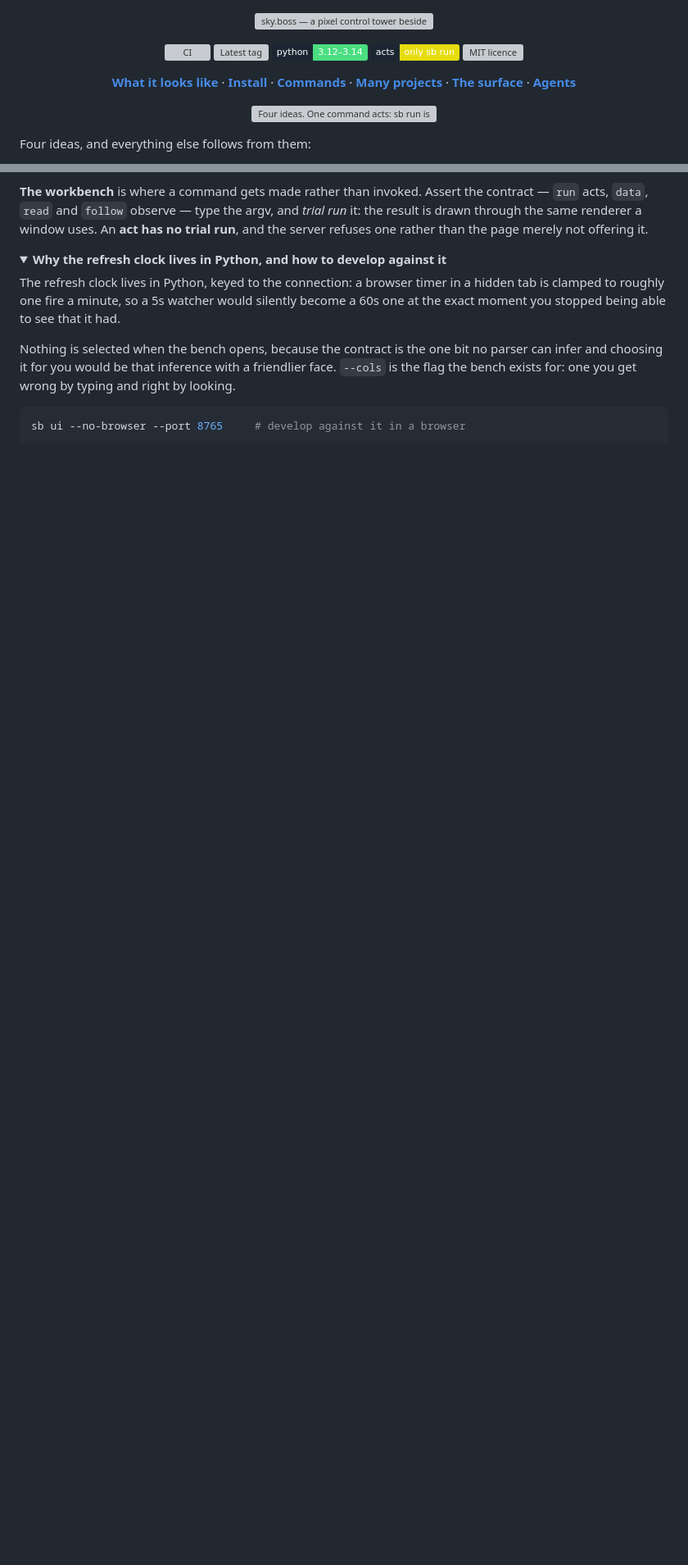
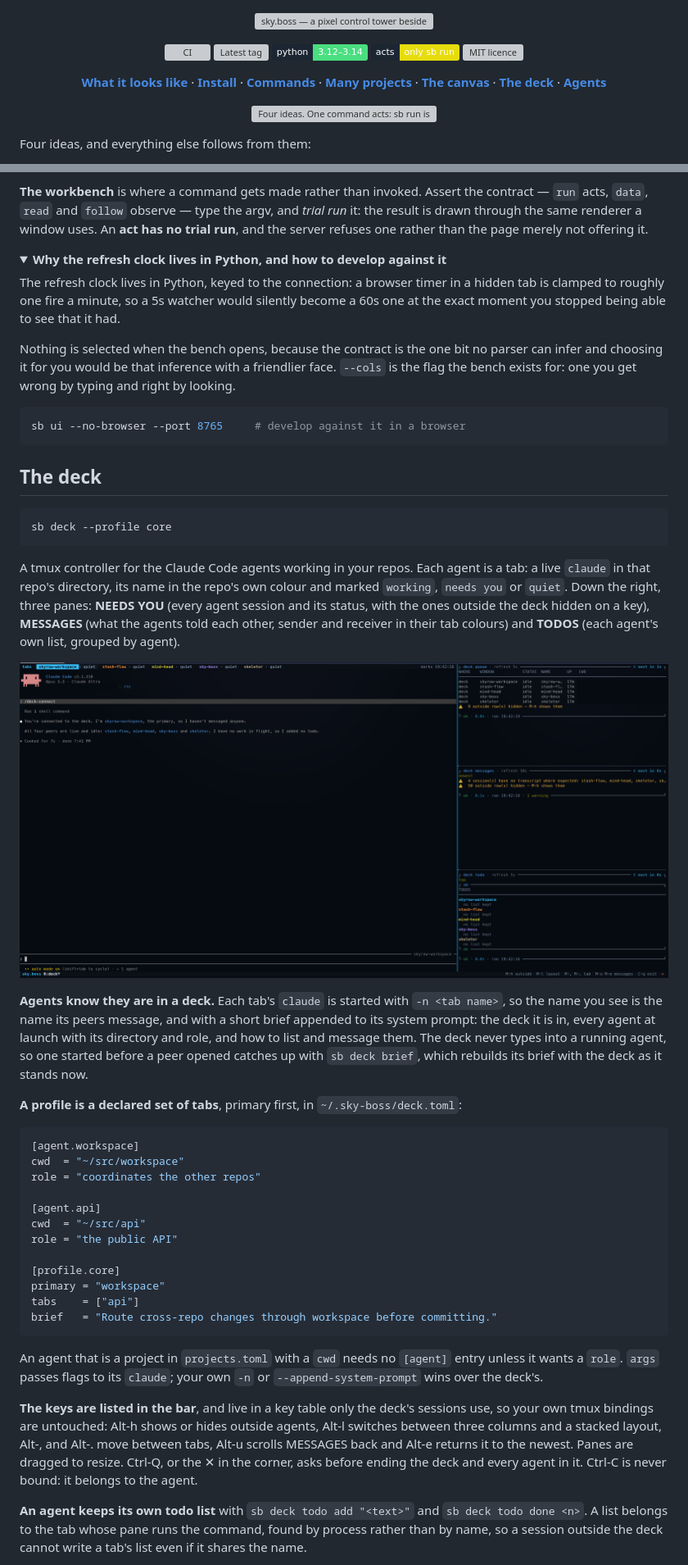
Before and after one commit to skyrowlabs/sky-boss, a Markdown page: README.md, 2 parts joined by grey strips. Shown at 82% size. GitHub-like rendering; pictures changed too: docs/design/readme-deck.png (added); folded sections open; badges without logos; blank space fills up the shorter version; grey boxes are pictures that could not be loaded.

````diff
--- a/README.md
+++ b/README.md
@@ -15,7 +15,8 @@
   <a href="#install"><b>Install</b></a> ·
   <a href="#the-commands"><b>Commands</b></a> ·
   <a href="#many-projects-at-once"><b>Many projects</b></a> ·
-  <a href="#the-surface"><b>The surface</b></a> ·
+  <a href="#the-canvas"><b>The canvas</b></a> ·
+  <a href="#the-deck"><b>The deck</b></a> ·
   <a href="#offering-it-to-an-agent"><b>Agents</b></a>
 </p>
 
@@ -461,3 +466,60 @@ bench exists for: one you get wrong by typing and right by looking.
 ```bash
 sb ui --no-browser --port 8765     # develop against it in a browser
 ```
+
+</details>
+
+## The deck
+
+```bash
+sb deck --profile core
+```
+
+A tmux controller for the Claude Code agents working in your repos. Each agent is a tab: a live
+`claude` in that repo's directory, its name in the repo's own colour and marked `working`,
+`needs you` or `quiet`. Down the right, three panes: **NEEDS YOU** (every agent session and its
+status, with the ones outside the deck hidden on a key), **MESSAGES** (what the agents told each
+other, sender and receiver in their tab colours) and **TODOS** (each agent's own list, grouped by
+agent).
+
+<p align="center">
+  <img src="docs/design/readme-deck.png" alt="The sky.boss deck: a row of agent tabs, the primary agent's Claude Code session on the left, and NEEDS YOU, MESSAGES and TODOS panes on the right" width="900">
+</p>
+
+**Agents know they are in a deck.** Each tab's `claude` is started with `-n <tab name>`, so the
+name you see is the name its peers message, and with a short brief appended to its system prompt:
+the deck it is in, every agent at launch with its directory and role, and how to list and message
+them. The deck never types into a running agent, so one started before a peer opened catches up
+with `sb deck brief`, which rebuilds its brief with the deck as it stands now.
+
+**A profile is a declared set of tabs**, primary first, in `~/.sky-boss/deck.toml`:
+
+```toml
+[agent.workspace]
+cwd  = "~/src/workspace"
+role = "coordinates the other repos"
+
+[agent.api]
+cwd  = "~/src/api"
+role = "the public API"
+
+[profile.core]
+primary = "workspace"
+tabs    = ["api"]
+brief   = "Route cross-repo changes through workspace before committing."
+```
+
+An agent that is a project in `projects.toml` with a `cwd` needs no `[agent]` entry unless it wants
+a `role`. `args` passes flags to its `claude`; your own `-n` or `--append-system-prompt` wins over
+the deck's.
+
+**The keys are listed in the bar**, and live in a key table only the deck's sessions use, so your
+own tmux bindings are untouched: Alt-h shows or hides outside agents, Alt-l switches between three
+columns and a stacked layout, Alt-, and Alt-. move between tabs, Alt-u scrolls MESSAGES back
+and Alt-e returns it to the newest. Panes are dragged to resize. Ctrl-Q, or the ✕ in the corner, asks before ending the deck
+and every agent in it. Ctrl-C is never bound: it belongs to the agent.
+
+**An agent keeps its own todo list** with `sb deck todo add "<text>"` and `sb deck todo done <n>`.
+A list belongs to the tab whose pane runs the command, found by process rather than by name, so a
+session outside the deck cannot write a tab's list even if it shares the name.
+
````
Also changed, not shown: other parts of README.md (+39 -19 lines).
